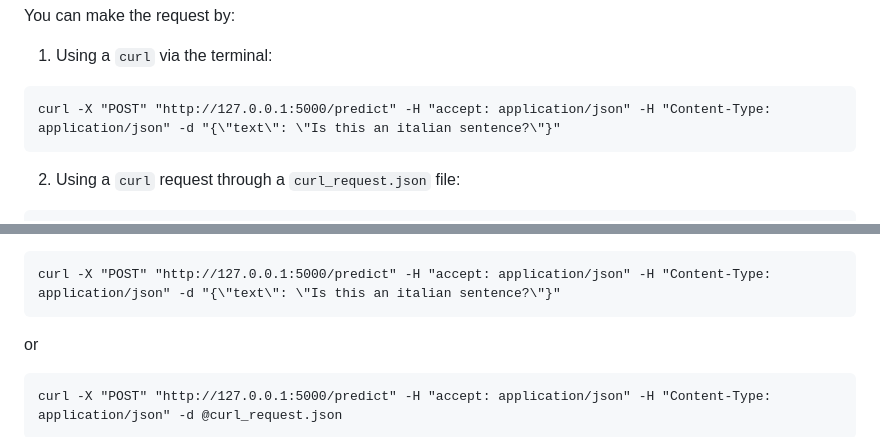
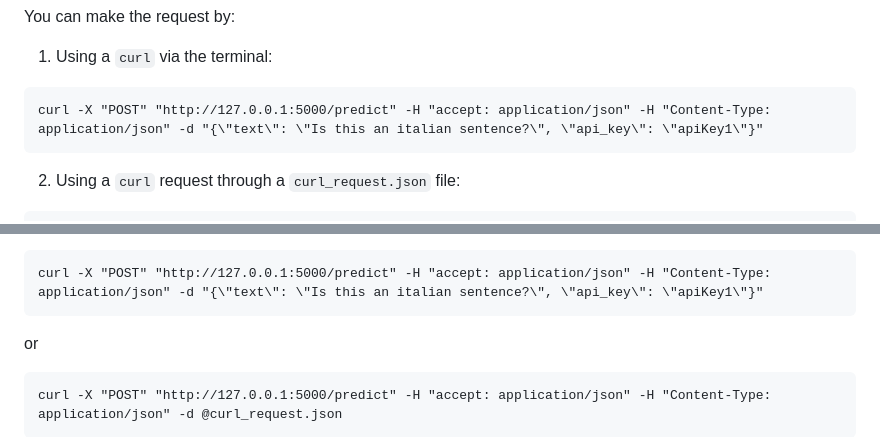
Before and after one commit to GioiaMancini/BinaryLanguageDetection, a Markdown page: README.md, 2 parts joined by grey strips. Drawn GitHub-style.

````diff
--- a/README.md
+++ b/README.md
@@ -26,7 +26,7 @@ In case you want to use pull the [image from Docker Hub](https://hub.docker.com/
 You can make the request by:
 1.  Using a `curl` via the terminal:
 ```
-curl -X "POST" "http://127.0.0.1:5000/predict" -H "accept: application/json" -H "Content-Type: application/json" -d "{\"text\": \"Is this an italian sentence?\"}"
+curl -X "POST" "http://127.0.0.1:5000/predict" -H "accept: application/json" -H "Content-Type: application/json" -d "{\"text\": \"Is this an italian sentence?\", \"api_key\": \"apiKey1\"}"
 ```
 2. Using a `curl` request through a `curl_request.json` file:
 ```
@@ -51,7 +51,7 @@ If you want to build and test the REST API in your local environment, you can fo
 
 7. You can use a `curl` to make requests via the terminal:
 ```
-curl -X "POST" "http://127.0.0.1:5000/predict" -H "accept: application/json" -H "Content-Type: application/json" -d "{\"text\": \"Is this an italian sentence?\"}"
+curl -X "POST" "http://127.0.0.1:5000/predict" -H "accept: application/json" -H "Content-Type: application/json" -d "{\"text\": \"Is this an italian sentence?\", \"api_key\": \"apiKey1\"}"
 ```
 or
 ```
````
